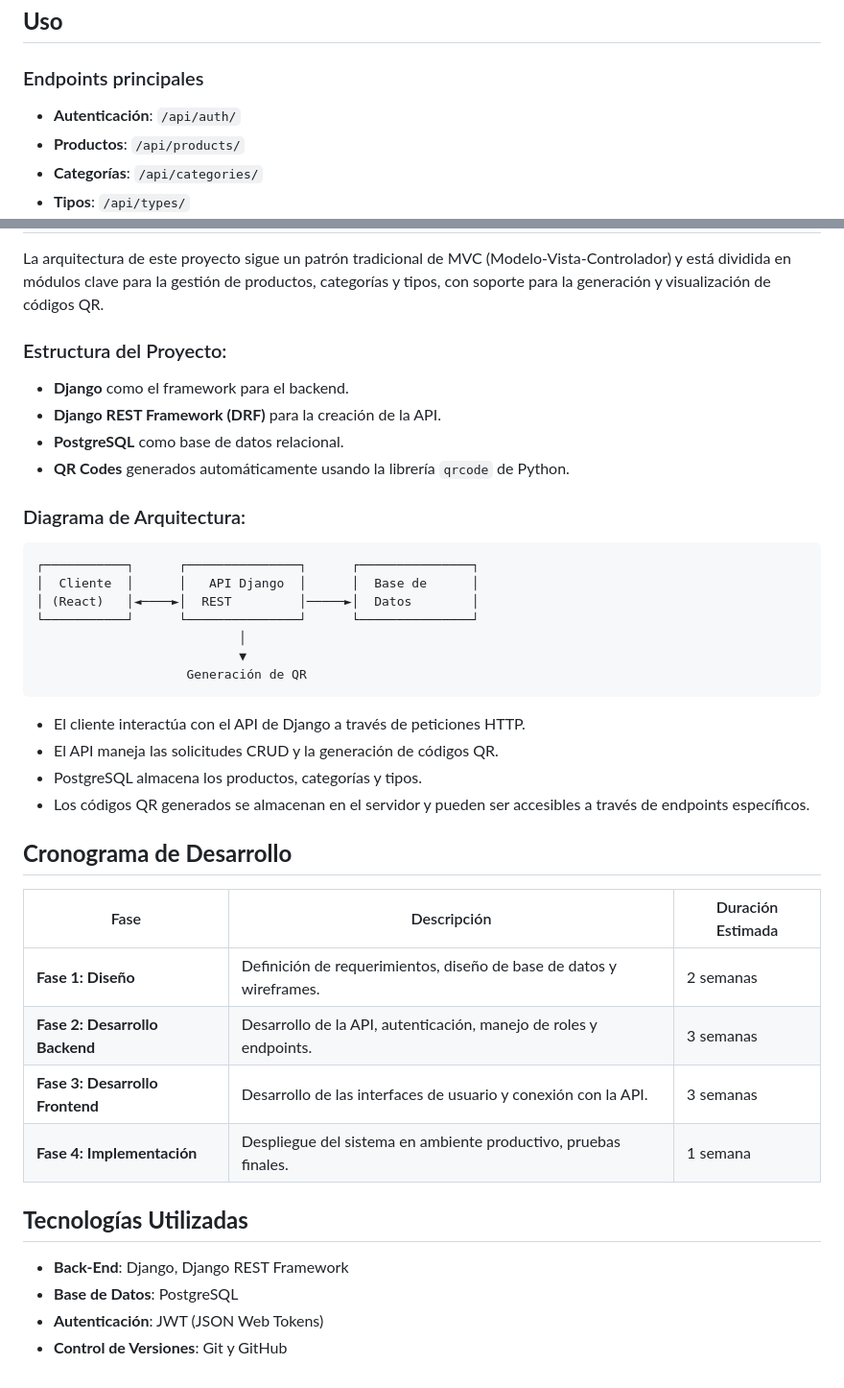
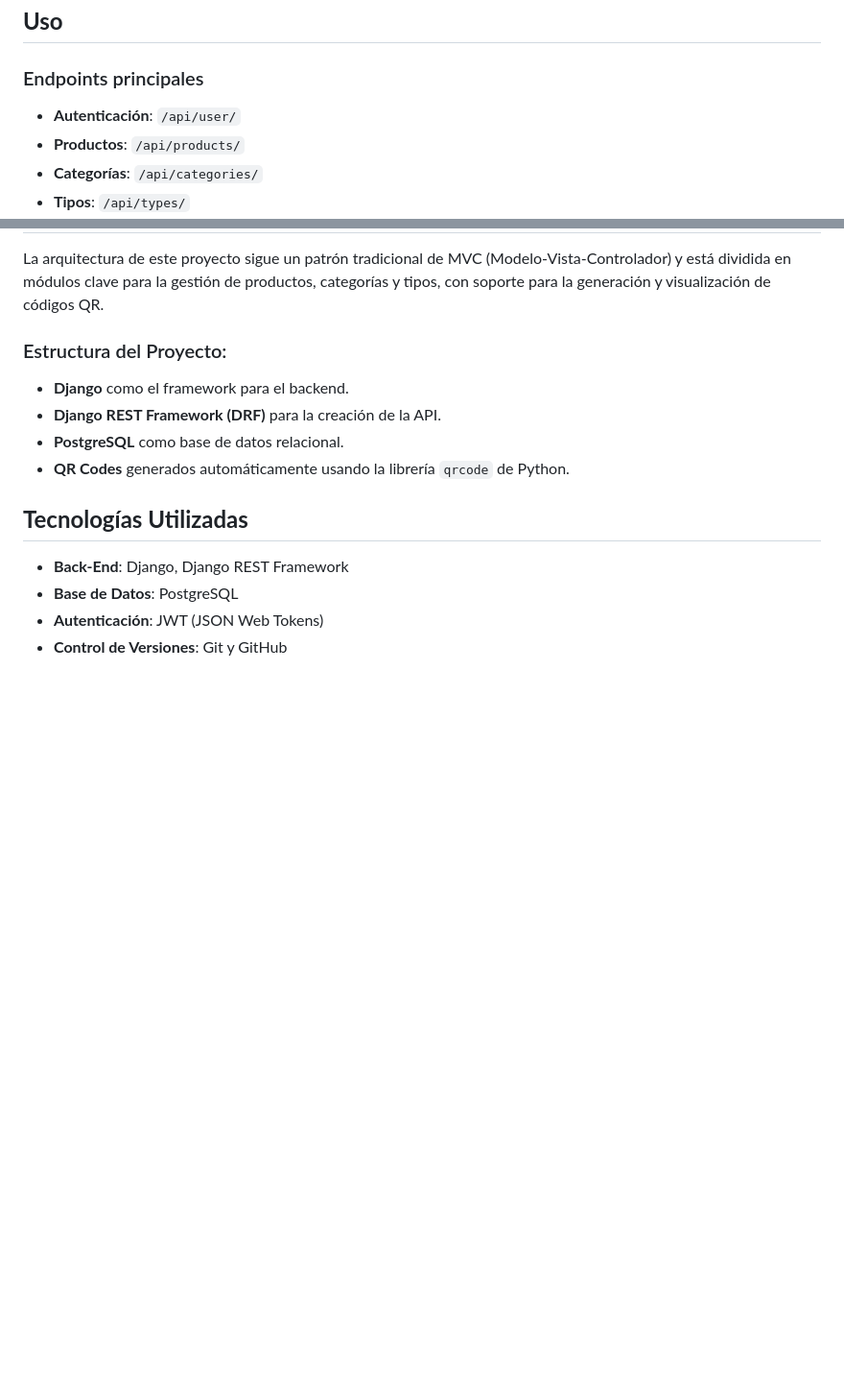
Before and after one commit to emadiaz15/InventoryManagementSystem-API, a Markdown page: README.md, 2 parts joined by grey strips. Shown at 96% size. Rendered like a GitHub page; blank space fills up the shorter version.

````diff
--- a/README.md
+++ b/README.md
@@ -99,7 +105,7 @@ DATABASE_URL=postgres://tu_usuario:tu_contraseña@localhost:5432/nombre_base_dat
 
 ### Endpoints principales
 
-- **Autenticación**: `/api/auth/`
+- **Autenticación**: `/api/user/`
 - **Productos**: `/api/products/`
 - **Categorías**: `/api/categories/`
 - **Tipos**: `/api/types/`
@@ -140,32 +146,6 @@ La arquitectura de este proyecto sigue un patrón tradicional de MVC (Modelo-Vis
 - **PostgreSQL** como base de datos relacional.
 - **QR Codes** generados automáticamente usando la librería `qrcode` de Python.
 
-### Diagrama de Arquitectura:
-
-```plaintext
-┌───────────┐      ┌───────────────┐      ┌───────────────┐
-│  Cliente  │      │   API Django  │      │  Base de      │
-│ (React)   │◄────►│  REST         │─────►│  Datos        │
-└───────────┘      └───────────────┘      └───────────────┘
-                           │
-                           ▼
-                    Generación de QR
-```
-
-- El cliente interactúa con el API de Django a través de peticiones HTTP.
-- El API maneja las solicitudes CRUD y la generación de códigos QR.
-- PostgreSQL almacena los productos, categorías y tipos.
-- Los códigos QR generados se almacenan en el servidor y pueden ser accesibles a través de endpoints específicos.
-
-## **Cronograma de Desarrollo**
-
-| Fase                            | Descripción                                                         | Duración Estimada |
-| ------------------------------- | ------------------------------------------------------------------- | ----------------- |
-| **Fase 1: Diseño**              | Definición de requerimientos, diseño de base de datos y wireframes. | 2 semanas         |
-| **Fase 2: Desarrollo Backend**  | Desarrollo de la API, autenticación, manejo de roles y endpoints.   | 3 semanas         |
-| **Fase 3: Desarrollo Frontend** | Desarrollo de las interfaces de usuario y conexión con la API.      | 3 semanas         |
-| **Fase 4: Implementación**      | Despliegue del sistema en ambiente productivo, pruebas finales.     | 1 semana          |
-
 ## **Tecnologías Utilizadas**
 
 - **Back-End**: Django, Django REST Framework
````
Also changed, not shown: other parts of README.md (+18 -12 lines).
